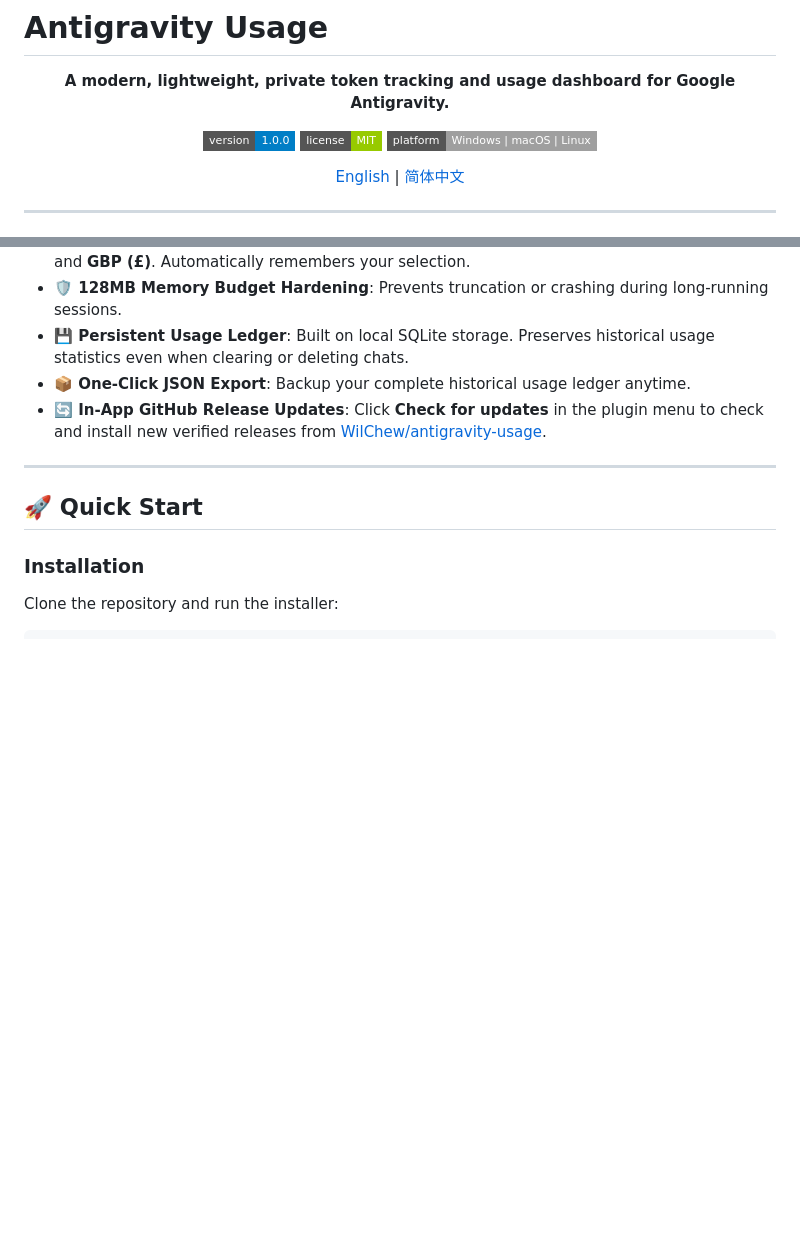
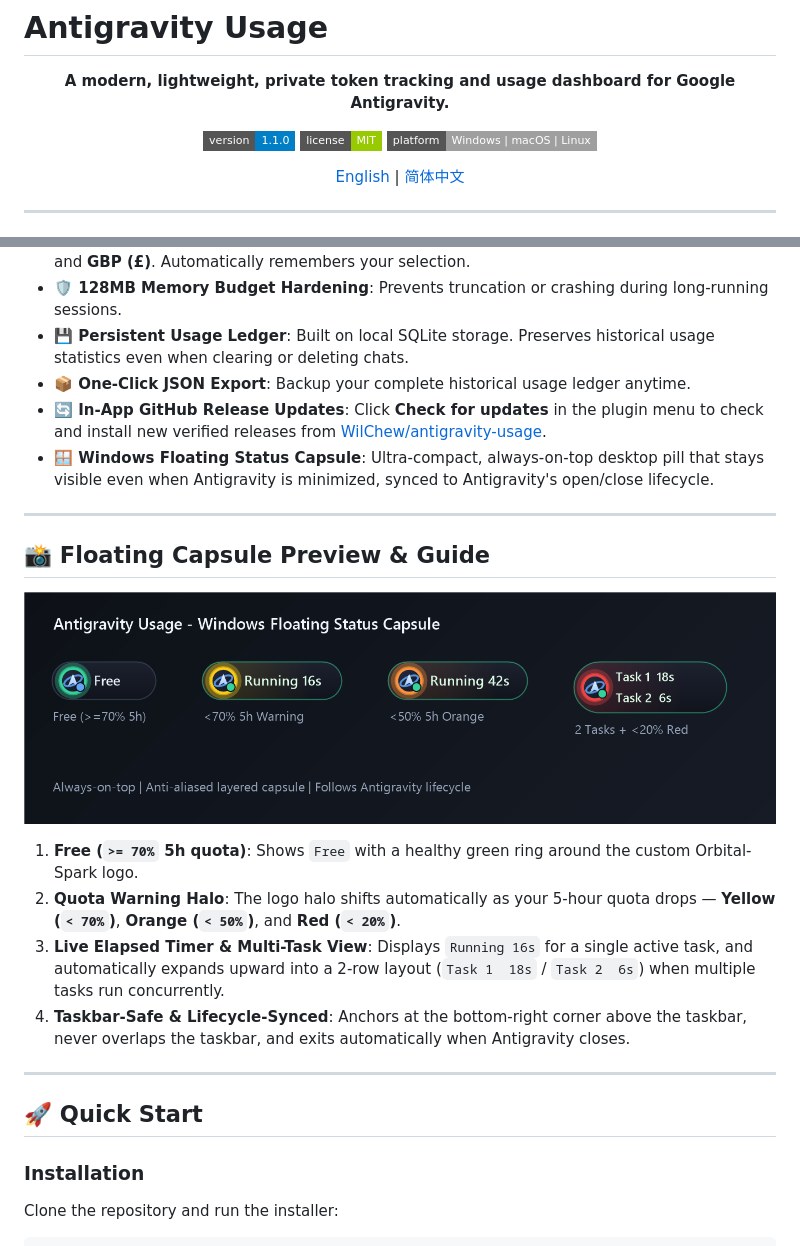
Before and after one commit to WilChew/antigravity-usage, a Markdown page: README.md, 2 parts joined by grey strips. GitHub-like rendering; pictures changed too: assets/floating-bar-preview.png (added); badges without logos; blank space fills up the shorter version.

```diff
--- a/README.md
+++ b/README.md
@@ -4,7 +4,7 @@
 
 **A modern, lightweight, private token tracking and usage dashboard for Google Antigravity.**
 
-[![Version](https://img.shields.io/badge/version-1.0.0-blue.svg?style=flat-square)](#)
+[![Version](https://img.shields.io/badge/version-1.1.0-blue.svg?style=flat-square)](#)
 [![License](https://img.shields.io/badge/license-MIT-green.svg?style=flat-square)](LICENSE)
 [![Platform](https://img.shields.io/badge/platform-Windows%20%7C%20macOS%20%7C%20Linux-lightgrey.svg?style=flat-square)](#)
 
@@ -25,6 +25,18 @@
 - **💾 Persistent Usage Ledger**: Built on local SQLite storage. Preserves historical usage statistics even when clearing or deleting chats.
 - **📦 One-Click JSON Export**: Backup your complete historical usage ledger anytime.
 - **🔄 In-App GitHub Release Updates**: Click **Check for updates** in the plugin menu to check and install new verified releases from [WilChew/antigravity-usage](https://github.com/WilChew/antigravity-usage/releases).
+- **🪟 Windows Floating Status Capsule**: Ultra-compact, always-on-top desktop pill that stays visible even when Antigravity is minimized, synced to Antigravity's open/close lifecycle.
+
+---
+
+## 📸 Floating Capsule Preview & Guide
+
+![Windows Floating Status Capsule](assets/floating-bar-preview.png)
+
+1. **Free (`>= 70%` 5h quota)**: Shows `Free` with a healthy green ring around the custom Orbital-Spark logo.
+2. **Quota Warning Halo**: The logo halo shifts automatically as your 5-hour quota drops — **Yellow (`< 70%`)**, **Orange (`< 50%`)**, and **Red (`< 20%`)**.
+3. **Live Elapsed Timer & Multi-Task View**: Displays `Running 16s` for a single active task, and automatically expands upward into a 2-row layout (`Task 1  18s` / `Task 2  6s`) when multiple tasks run concurrently.
+4. **Taskbar-Safe & Lifecycle-Synced**: Anchors at the bottom-right corner above the taskbar, never overlaps the taskbar, and exits automatically when Antigravity closes.
 
 ---
 
```
Also changed, not shown: CHANGELOG.md (added, +23 -0 lines), README.zh-CN.md (+13 -1 lines), 7 other files.
